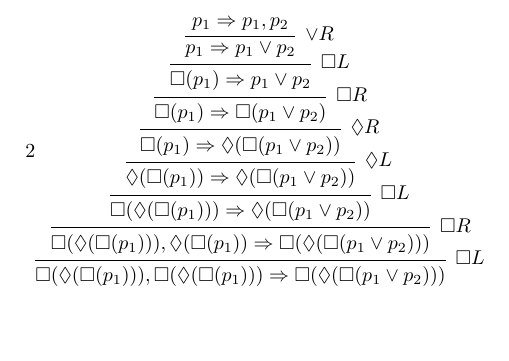
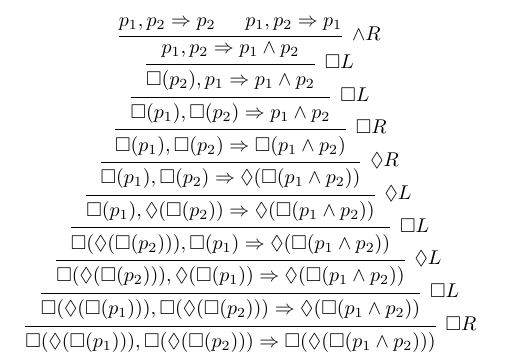
Before and after one commit to aimileus/fp-sequent-calculus, a LaTeX document (demo1.tex): part of the page, cut at the place of the change, the shorter picture padded with empty space. Compiled offline with pdfLaTeX.

Commit message:
ZipperSequent

```diff
--- a/demo1.tex
+++ b/demo1.tex
@@ -4,22 +4,28 @@
 \usepackage{ebproof}
 
 \begin{document}
-2\begin{prooftree}
-\hypo{p_{1}\Rightarrow p_{1},p_{2}}
-\infer1[\(\vee R\)]{p_{1}\Rightarrow p_{1}\vee p_{2}}
+\begin{prooftree}
+\hypo{p_{1},p_{2}\Rightarrow p_{2}}
+\hypo{p_{1},p_{2}\Rightarrow p_{1}}
+\infer2[\(\wedge R\)]{p_{1},p_{2}\Rightarrow p_{1}\wedge p_{2}}
 
-\infer1[\(\Box L\)]{\Box (p_{1})\Rightarrow p_{1}\vee p_{2}}
+\infer1[\(\Box L\)]{\Box (p_{2}),p_{1}\Rightarrow p_{1}\wedge p_{2}}
 
-\infer1[\(\Box R\)]{\Box (p_{1})\Rightarrow \Box (p_{1}\vee p_{2})}
+\infer1[\(\Box L\)]{\Box (p_{1}),\Box (p_{2})\Rightarrow p_{1}\wedge p_{2}}
 
-\infer1[\(\Diamond R\)]{\Box (p_{1})\Rightarrow \Diamond (\Box (p_{1}\vee p_{2}))}
+\infer1[\(\Box R\)]{\Box (p_{1}),\Box (p_{2})\Rightarrow \Box (p_{1}\wedge p_{2})}
 
-\infer1[\(\Diamond L\)]{\Diamond (\Box (p_{1}))\Rightarrow \Diamond (\Box (p_{1}\vee p_{2}))}
+\infer1[\(\Diamond R\)]{\Box (p_{1}),\Box (p_{2})\Rightarrow \Diamond (\Box (p_{1}\wedge p_{2}))}
 
-\infer1[\(\Box L\)]{\Box (\Diamond (\Box (p_{1})))\Rightarrow \Diamond (\Box (p_{1}\vee p_{2}))}
+\infer1[\(\Diamond L\)]{\Box (p_{1}),\Diamond (\Box (p_{2}))\Rightarrow \Diamond (\Box (p_{1}\wedge p_{2}))}
 
-\infer1[\(\Box R\)]{\Box (\Diamond (\Box (p_{1}))),\Diamond (\Box (p_{1}))\Rightarrow \Box (\Diamond (\Box (p_{1}\vee p_{2})))}
+\infer1[\(\Box L\)]{\Box (\Diamond (\Box (p_{2}))),\Box (p_{1})\Rightarrow \Diamond (\Box (p_{1}\wedge p_{2}))}
 
-\infer1[\(\Box L\)]{\Box (\Diamond (\Box (p_{1}))),\Box (\Diamond (\Box (p_{1})))\Rightarrow \Box (\Diamond (\Box (p_{1}\vee p_{2})))}
+\infer1[\(\Diamond L\)]{\Box (\Diamond (\Box (p_{2}))),\Diamond (\Box (p_{1}))\Rightarrow \Diamond (\Box (p_{1}\wedge p_{2}))}
 
-\end{prooftree}\end{document}
+\infer1[\(\Box L\)]{\Box (\Diamond (\Box (p_{1}))),\Box (\Diamond (\Box (p_{2})))\Rightarrow \Diamond (\Box (p_{1}\wedge p_{2}))}
+
+\infer1[\(\Box R\)]{\Box (\Diamond (\Box (p_{1}))),\Box (\Diamond (\Box (p_{2})))\Rightarrow \Box (\Diamond (\Box (p_{1}\wedge p_{2})))}
+
+\end{prooftree}
+\end{document}
```
Also changed, not shown: report.tex (+3 -1 lines), Makefile, 5 other files.
